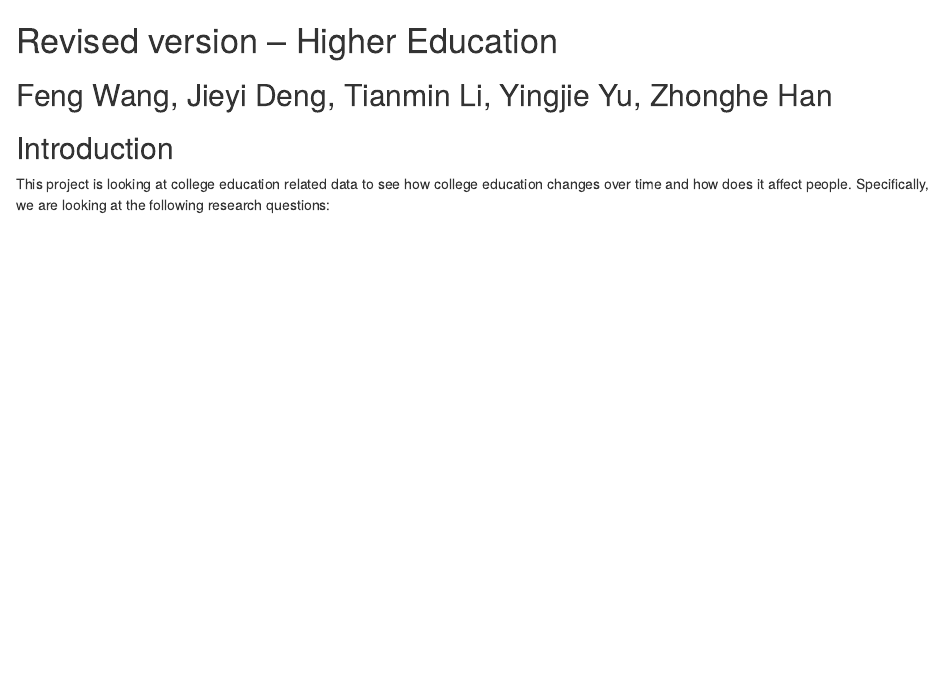
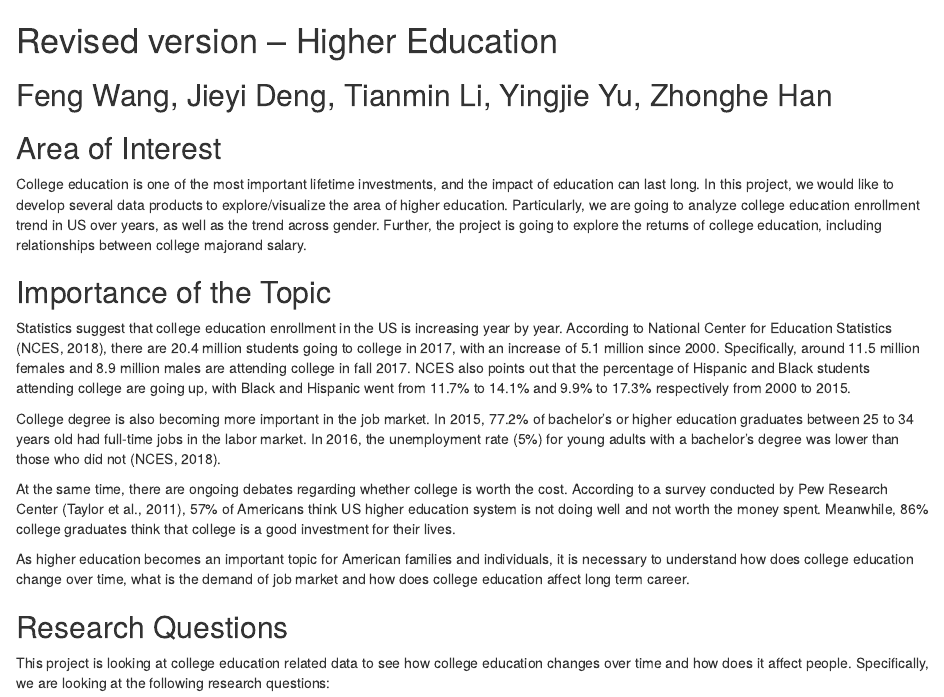
Before and after one commit to Hazel-Han/Summary, an R Markdown document (revised_version.rmd): the page in a window 1100 px wide, from its top. Rendered offline with R 4.5, knitr and Pandoc, with nearby package versions; some code elsewhere in the file could not run offline; common packages that the code uses without loading them are loaded.

Commit message:
edit project
edit project

```diff
--- a/revised_version.rmd
+++ b/revised_version.rmd
@@ -1,7 +1,19 @@
 # Revised version -- Higher Education
 ## Feng Wang, Jieyi Deng, Tianmin Li, Yingjie Yu, Zhonghe Han
 
-## Introduction
+## Area of Interest
+College education is one of the most important lifetime investments, and the impact of education can last long. In this project, we would like to develop several data products to explore/visualize the area of higher education. Particularly, we are going to analyze college education enrollment trend in US over years, as well as the trend across gender. Further, the project is going to explore the returns of college education, including relationships between college majorand salary.
+
+## Importance of the Topic
+Statistics suggest that college education enrollment in the US is increasing year by year. According to National Center for Education Statistics (NCES, 2018), there are 20.4 million students going to college in 2017, with an increase of 5.1 million since 2000. Specifically, around 11.5 million females and 8.9 million males are attending college in fall 2017. NCES also points out that the percentage of Hispanic and Black students attending college are going up, with Black and Hispanic went from 11.7% to 14.1% and 9.9% to 17.3% respectively from 2000 to 2015.
+
+College degree is also becoming more important in the job market. In 2015, 77.2% of bachelor’s or higher education graduates between 25 to 34 years old had full-time jobs in the labor market. In 2016, the unemployment rate (5%) for young adults with a bachelor’s degree was lower than those who did not (NCES, 2018).
+
+At the same time, there are ongoing debates regarding whether college is worth the cost. According to a survey conducted by Pew Research Center (Taylor et al., 2011), 57% of Americans think US higher education system is not doing well and not worth the money spent. Meanwhile, 86% college graduates think that college is a good investment for their lives.
+
+As higher education becomes an important topic for American families and individuals, it is necessary to understand how does college education change over time, what is the demand of job market and how does college education affect long term career.
+
+## Research Questions
 This project is looking at college education related data to see how college education changes over time and how does it affect people. Specifically, we are looking at the following research questions:
 
 What college majors are trending over years?
```
